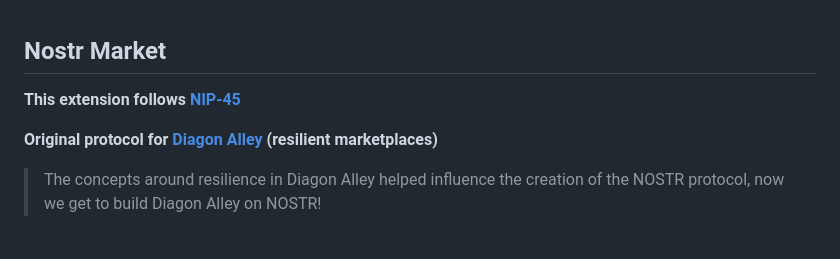
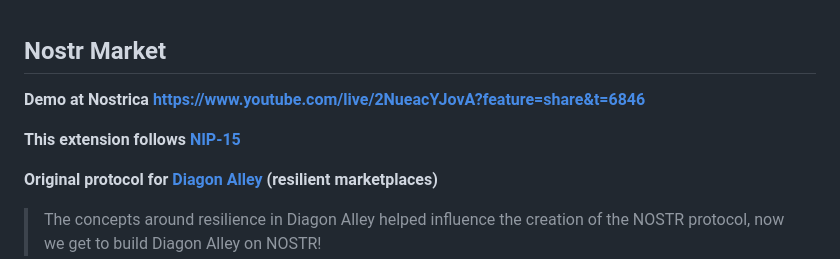
Before and after one commit to lnbits/nostrmarket, a Markdown page: README.md, the part around the change. Drawn GitHub-style; blank space fills up the shorter version.

```diff
--- a/README.md
+++ b/README.md
@@ -1,6 +1,8 @@
 ## Nostr Market
 
-**This extension follows [NIP-45](https://github.com/nostr-protocol/nips/blob/master/45.md)**
+**Demo at Nostrica <a href="https://www.youtube.com/live/2NueacYJovA?feature=share&t=6846">https://www.youtube.com/live/2NueacYJovA?feature=share&t=6846</a>**
+
+**This extension follows [NIP-15](https://github.com/nostr-protocol/nips/blob/master/15.md)**
 
 **Original protocol for [Diagon Alley](https://github.com/lnbits/Diagon-Alley) (resilient marketplaces)**
 
```
